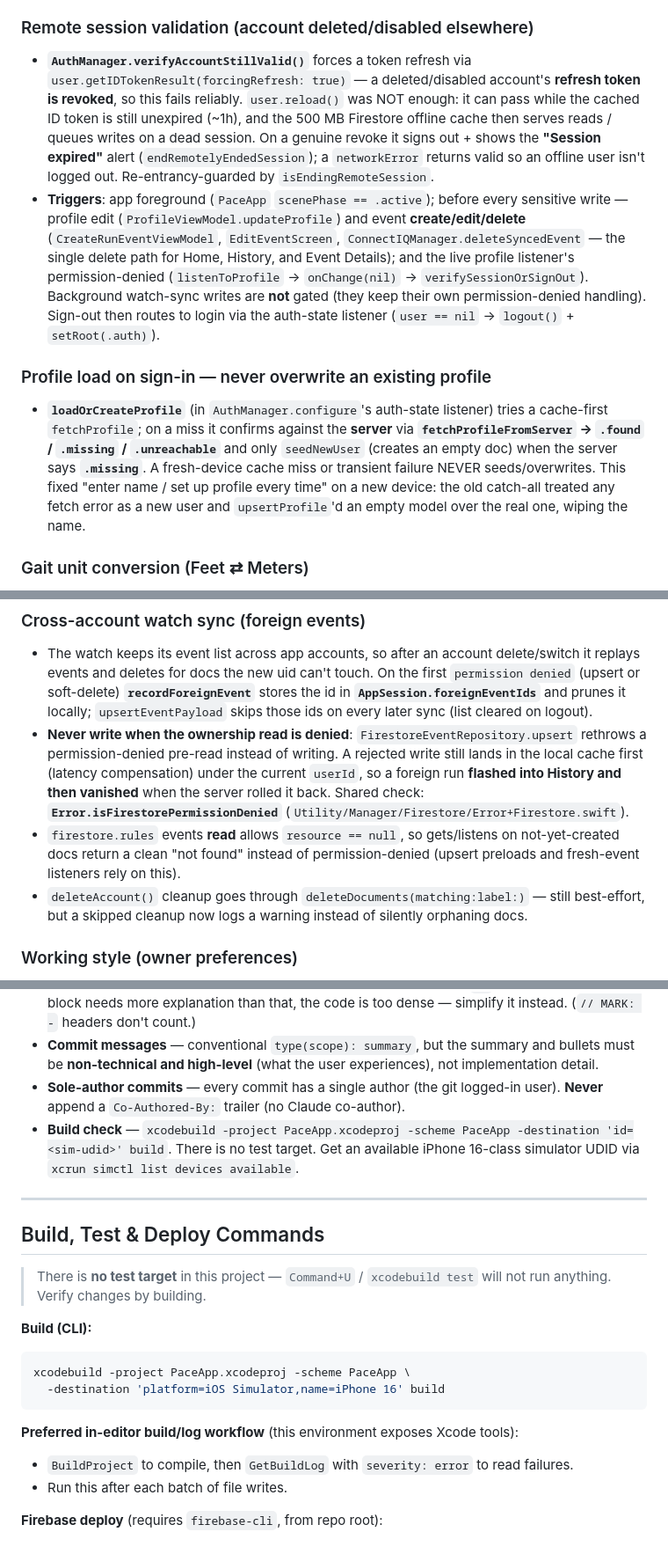
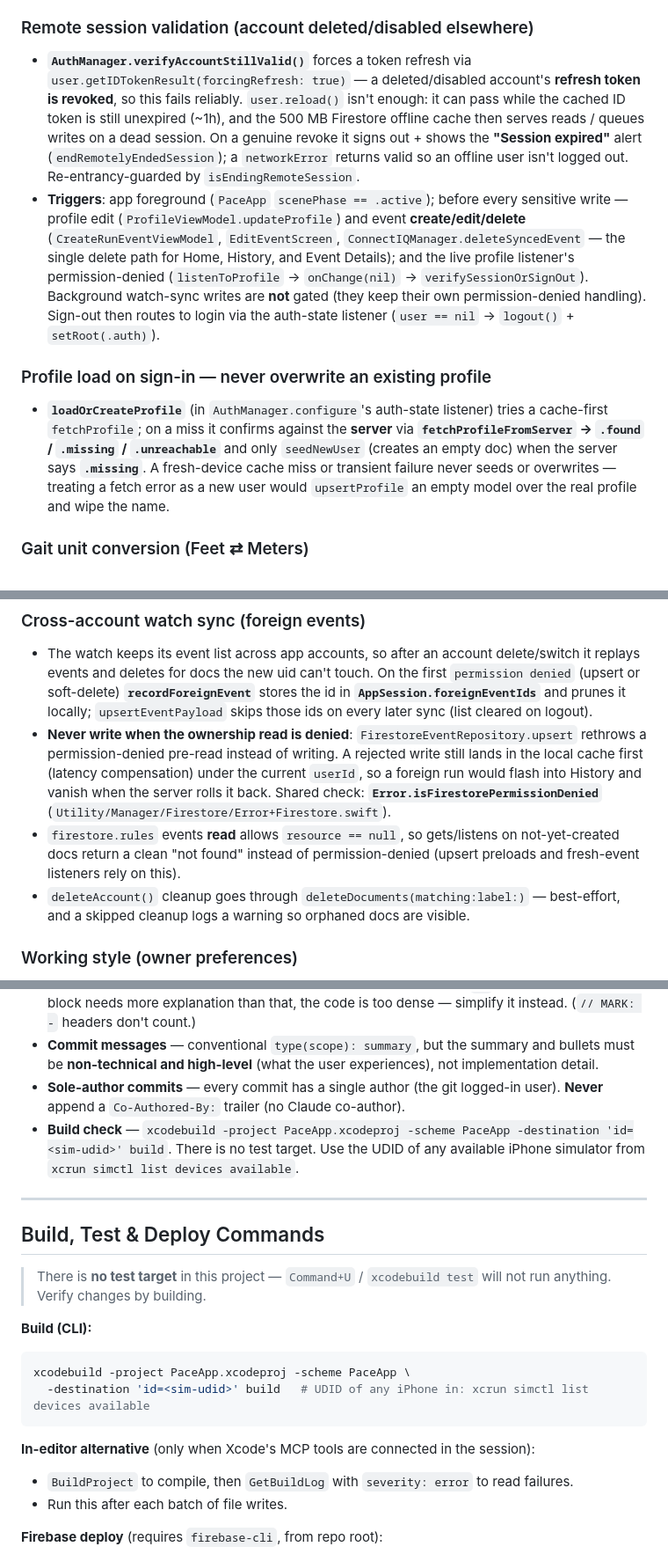
Before and after one commit to wvellc/PaceApp-ios, a Markdown page: CLAUDE.md, 3 parts joined by grey strips. Shown at 88% size. GitHub-like rendering.

````diff
--- a/CLAUDE.md
+++ b/CLAUDE.md
@@ -72,11 +72,11 @@ Read this first. Where it disagrees with older sections, this wins.
 - **Friendly auth errors**: never surface `error.localizedDescription` to users. Route every auth/sign-in error through **`AuthErrorMapper.message(for:)`** (`Utility/Manager/Auth/`), which maps `AuthErrorCode` + network errors to short non-technical copy.
 
 ### Remote session validation (account deleted/disabled elsewhere)
-- **`AuthManager.verifyAccountStillValid()`** forces a token refresh via `user.getIDTokenResult(forcingRefresh: true)` — a deleted/disabled account's **refresh token is revoked**, so this fails reliably. `user.reload()` was NOT enough: it can pass while the cached ID token is still unexpired (~1h), and the 500 MB Firestore offline cache then serves reads / queues writes on a dead session. On a genuine revoke it signs out + shows the **"Session expired"** alert (`endRemotelyEndedSession`); a `networkError` returns valid so an offline user isn't logged out. Re-entrancy-guarded by `isEndingRemoteSession`.
+- **`AuthManager.verifyAccountStillValid()`** forces a token refresh via `user.getIDTokenResult(forcingRefresh: true)` — a deleted/disabled account's **refresh token is revoked**, so this fails reliably. `user.reload()` isn't enough: it can pass while the cached ID token is still unexpired (~1h), and the 500 MB Firestore offline cache then serves reads / queues writes on a dead session. On a genuine revoke it signs out + shows the **"Session expired"** alert (`endRemotelyEndedSession`); a `networkError` returns valid so an offline user isn't logged out. Re-entrancy-guarded by `isEndingRemoteSession`.
 - **Triggers**: app foreground (`PaceApp` `scenePhase == .active`); before every sensitive write — profile edit (`ProfileViewModel.updateProfile`) and event **create/edit/delete** (`CreateRunEventViewModel`, `EditEventScreen`, `ConnectIQManager.deleteSyncedEvent` — the single delete path for Home, History, and Event Details); and the live profile listener's permission-denied (`listenToProfile` → `onChange(nil)` → `verifySessionOrSignOut`). Background watch-sync writes are **not** gated (they keep their own permission-denied handling). Sign-out then routes to login via the auth-state listener (`user == nil` → `logout()` + `setRoot(.auth)`).
 
 ### Profile load on sign-in — never overwrite an existing profile
-- **`loadOrCreateProfile`** (in `AuthManager.configure`'s auth-state listener) tries a cache-first `fetchProfile`; on a miss it confirms against the **server** via **`fetchProfileFromServer` → `.found` / `.missing` / `.unreachable`** and only `seedNewUser` (creates an empty doc) when the server says **`.missing`**. A fresh-device cache miss or transient failure NEVER seeds/overwrites. This fixed "enter name / set up profile every time" on a new device: the old catch-all treated any fetch error as a new user and `upsertProfile`'d an empty model over the real one, wiping the name.
+- **`loadOrCreateProfile`** (in `AuthManager.configure`'s auth-state listener) tries a cache-first `fetchProfile`; on a miss it confirms against the **server** via **`fetchProfileFromServer` → `.found` / `.missing` / `.unreachable`** and only `seedNewUser` (creates an empty doc) when the server says **`.missing`**. A fresh-device cache miss or transient failure never seeds or overwrites — treating a fetch error as a new user would `upsertProfile` an empty model over the real profile and wipe the name.
 
 ### Gait unit conversion (Feet ⇄ Meters)
 - `GaitStrideCalculator.convert(_:fromUnit:toUnit:)` converts a step length between `Feet`/`Meters`, snapped to the picker's 1-dp resolution. `GaitSelectionView` calls it on the Meters/Feet segment `.onChange` so the shown value stays the same real measurement — shared by onboarding **SetGaitStepView** and **Profile → UpdateGait** (same component).
@@ -112,9 +112,9 @@ Read this first. Where it disagrees with older sections, this wins.
 
 ### Cross-account watch sync (foreign events)
 - The watch keeps its event list across app accounts, so after an account delete/switch it replays events and deletes for docs the new uid can't touch. On the first `permission denied` (upsert or soft-delete) **`recordForeignEvent`** stores the id in **`AppSession.foreignEventIds`** and prunes it locally; `upsertEventPayload` skips those ids on every later sync (list cleared on logout).
-- **Never write when the ownership read is denied**: `FirestoreEventRepository.upsert` rethrows a permission-denied pre-read instead of writing. A rejected write still lands in the local cache first (latency compensation) under the current `userId`, so a foreign run **flashed into History and then vanished** when the server rolled it back. Shared check: **`Error.isFirestorePermissionDenied`** (`Utility/Manager/Firestore/Error+Firestore.swift`).
+- **Never write when the ownership read is denied**: `FirestoreEventRepository.upsert` rethrows a permission-denied pre-read instead of writing. A rejected write still lands in the local cache first (latency compensation) under the current `userId`, so a foreign run would flash into History and vanish when the server rolls it back. Shared check: **`Error.isFirestorePermissionDenied`** (`Utility/Manager/Firestore/Error+Firestore.swift`).
 - `firestore.rules` events **read** allows `resource == null`, so gets/listens on not-yet-created docs return a clean "not found" instead of permission-denied (upsert preloads and fresh-event listeners rely on this).
-- `deleteAccount()` cleanup goes through `deleteDocuments(matching:label:)` — still best-effort, but a skipped cleanup now logs a warning instead of silently orphaning docs.
+- `deleteAccount()` cleanup goes through `deleteDocuments(matching:label:)` — best-effort, and a skipped cleanup logs a warning so orphaned docs are visible.
 
 ### Working style (owner preferences)
 - **Single-line comments** — one concise `//` line over multi-line blocks; keep structure clean. Still preserve `// MARK: -` sections and author headers.
@@ -122,7 +122,7 @@ Read this first. Where it disagrees with older sections, this wins.
 - **At most two comment lines together** — never stack more than two `//` lines in one place; if a block needs more explanation than that, the code is too dense — simplify it instead. (`// MARK: -` headers don't count.)
 - **Commit messages** — conventional `type(scope): summary`, but the summary and bullets must be **non-technical and high-level** (what the user experiences), not implementation detail.
 - **Sole-author commits** — every commit has a single author (the git logged-in user). **Never** append a `Co-Authored-By:` trailer (no Claude co-author).
-- **Build check** — `xcodebuild -project PaceApp.xcodeproj -scheme PaceApp -destination 'id=<sim-udid>' build`. There is no test target. Get an available iPhone 16-class simulator UDID via `xcrun simctl list devices available`.
+- **Build check** — `xcodebuild -project PaceApp.xcodeproj -scheme PaceApp -destination 'id=<sim-udid>' build`. There is no test target. Use the UDID of any available iPhone simulator from `xcrun simctl list devices available`.
 
 ---
 
@@ -133,10 +133,10 @@ Read this first. Where it disagrees with older sections, this wins.
 **Build (CLI):**
 ```bash
 xcodebuild -project PaceApp.xcodeproj -scheme PaceApp \
-  -destination 'platform=iOS Simulator,name=iPhone 16' build
+  -destination 'id=<sim-udid>' build   # UDID of any iPhone in: xcrun simctl list devices available
 ```
 
-**Preferred in-editor build/log workflow** (this environment exposes Xcode tools):
+**In-editor alternative** (only when Xcode's MCP tools are connected in the session):
 - `BuildProject` to compile, then `GetBuildLog` with `severity: error` to read failures.
 - Run this after each batch of file writes.
 
````
Also changed, not shown: other parts of CLAUDE.md (+16 -18 lines).
